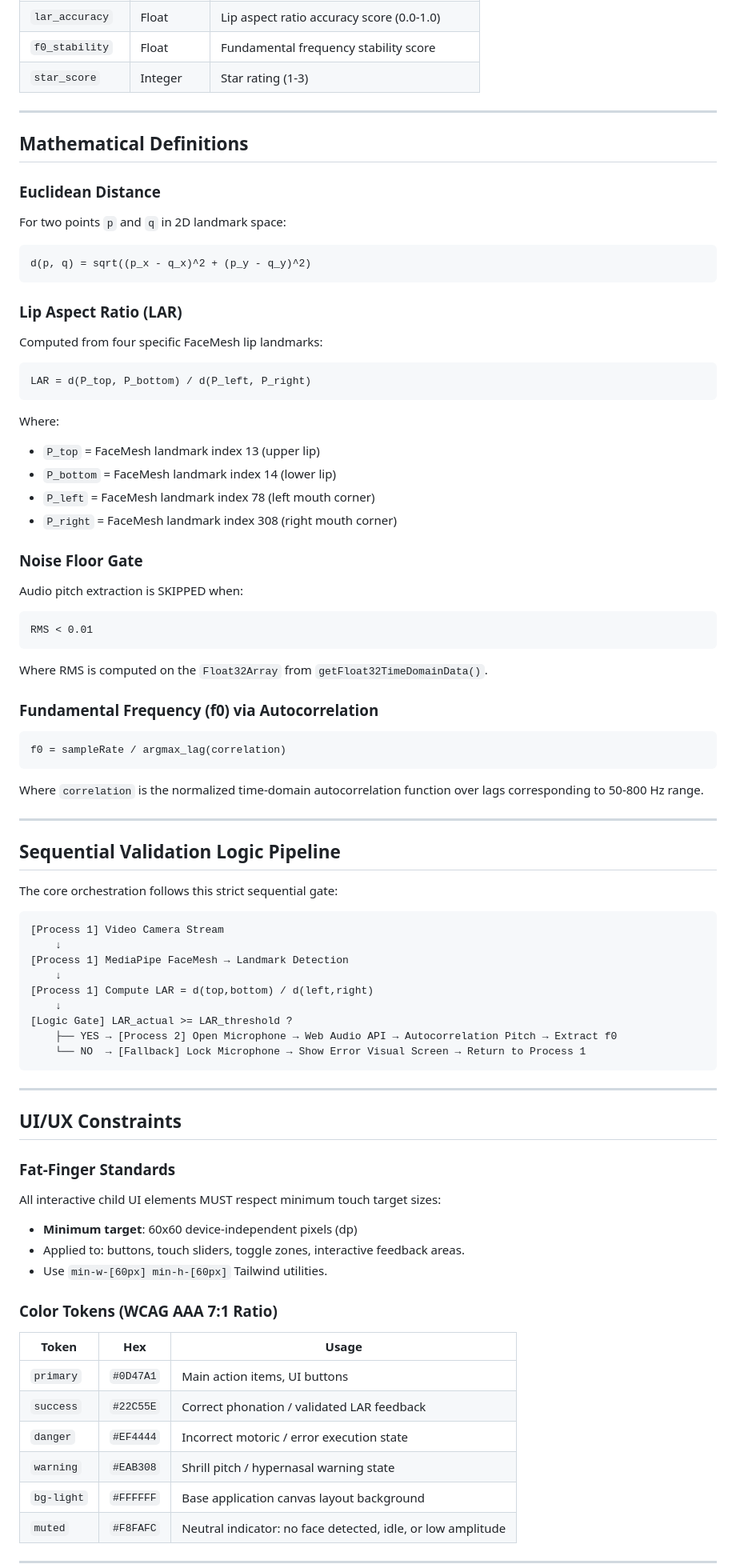
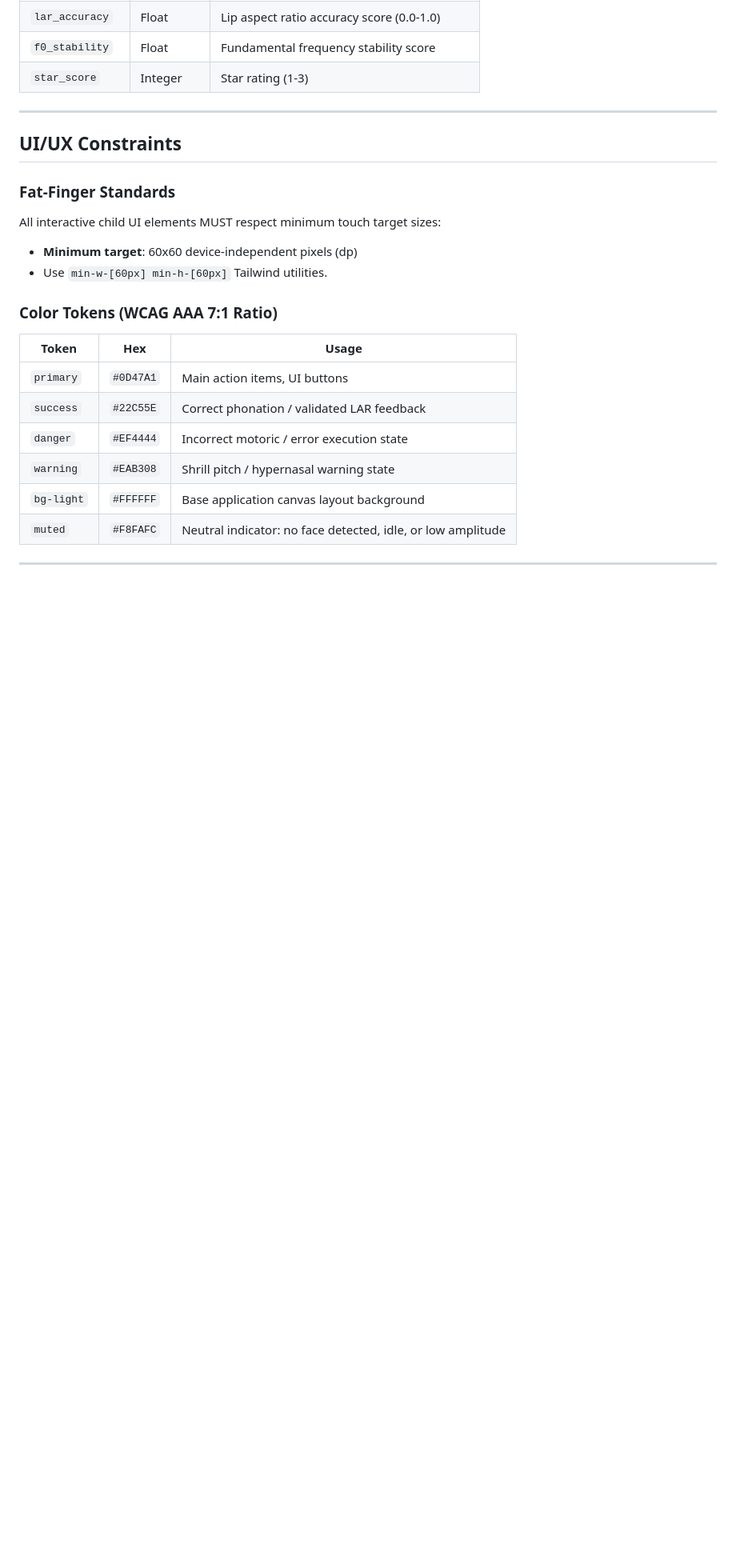
Before and after one commit to MBOEDIK/v-nada, a Markdown page: AGENTS.md, the part around one of its changes. Shown at 80% size. GitHub-like rendering; blank space fills up the shorter version.

Commit message:
perbarui AGENTS.md — sesuaikan petunjuk agen dengan lingkup 50% PoC

````diff
--- a/AGENTS.md
+++ b/AGENTS.md
@@ -43,64 +43,11 @@ All database fields, configuration objects, and state variables MUST use exact s
 
 ---
 
-## Mathematical Definitions
-
-### Euclidean Distance
-For two points `p` and `q` in 2D landmark space:
-```
-d(p, q) = sqrt((p_x - q_x)^2 + (p_y - q_y)^2)
-```
-
-### Lip Aspect Ratio (LAR)
-Computed from four specific FaceMesh lip landmarks:
-```
-LAR = d(P_top, P_bottom) / d(P_left, P_right)
-```
-Where:
-- `P_top` = FaceMesh landmark index 13 (upper lip)
-- `P_bottom` = FaceMesh landmark index 14 (lower lip)
-- `P_left` = FaceMesh landmark index 78 (left mouth corner)
-- `P_right` = FaceMesh landmark index 308 (right mouth corner)
-
-### Noise Floor Gate
-Audio pitch extraction is SKIPPED when:
-```
-RMS < 0.01
-```
-Where RMS is computed on the `Float32Array` from `getFloat32TimeDomainData()`.
-
-### Fundamental Frequency (f0) via Autocorrelation
-```
-f0 = sampleRate / argmax_lag(correlation)
-```
-Where `correlation` is the normalized time-domain autocorrelation function over lags corresponding to 50-800 Hz range.
-
----
-
-## Sequential Validation Logic Pipeline
-
-The core orchestration follows this strict sequential gate:
-
-```
-[Process 1] Video Camera Stream
-    ↓
-[Process 1] MediaPipe FaceMesh → Landmark Detection
-    ↓
-[Process 1] Compute LAR = d(top,bottom) / d(left,right)
-    ↓
-[Logic Gate] LAR_actual >= LAR_threshold ?
-    ├── YES → [Process 2] Open Microphone → Web Audio API → Autocorrelation Pitch → Extract f0
-    └── NO  → [Fallback] Lock Microphone → Show Error Visual Screen → Return to Process 1
-```
-
----
-
 ## UI/UX Constraints
 
 ### Fat-Finger Standards
 All interactive child UI elements MUST respect minimum touch target sizes:
 - **Minimum target**: 60x60 device-independent pixels (dp)
-- Applied to: buttons, touch sliders, toggle zones, interactive feedback areas.
 - Use `min-w-[60px] min-h-[60px]` Tailwind utilities.
 
 ### Color Tokens (WCAG AAA 7:1 Ratio)
````
Also changed, not shown: other parts of AGENTS.md (+25 -0 lines).
